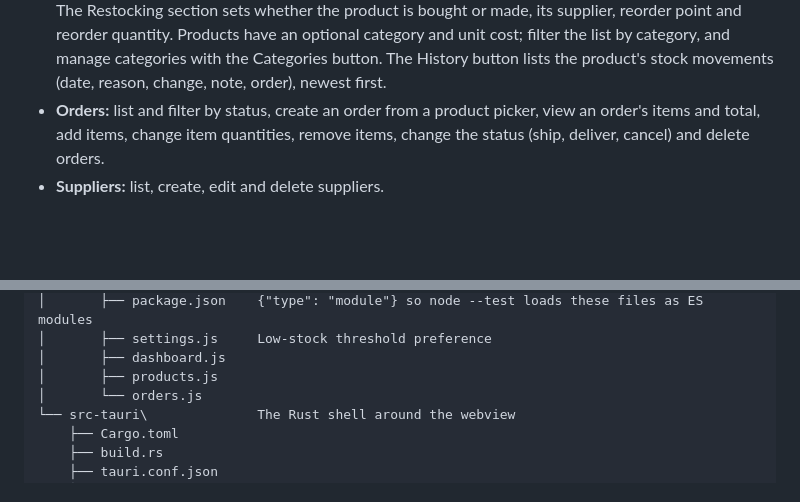
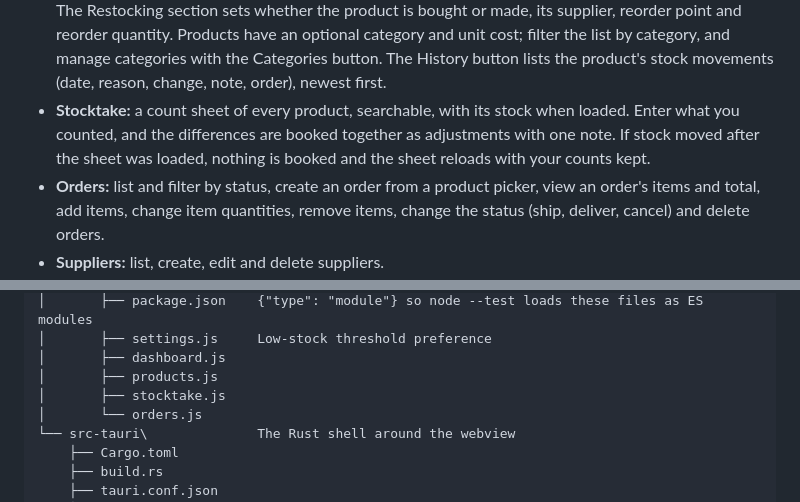
Before and after one commit to emmanuelalozie/inventory-manager, a Markdown page: desktop/README.md, 2 parts joined by grey strips. Rendered like a GitHub page; blank space fills up the shorter version.

Commit message:
Mention the stocktake screen in the desktop README
Co-Authored-By: Claude Opus 5.5 <noreply@anthropic.com>
Claude-Session: https://claude.ai/code/session_01Pb7PWqjQaL74kAx1G3TecD

```diff
--- a/desktop/README.md
+++ b/desktop/README.md
@@ -14,6 +14,9 @@ It covers:
   Products have an optional category and unit cost; filter the list by category, and manage categories with the
   Categories button.
   The History button lists the product's stock movements (date, reason, change, note, order), newest first.
+- **Stocktake:** a count sheet of every product, searchable, with its stock when loaded. Enter what you counted,
+  and the differences are booked together as adjustments with one note. If stock moved after the sheet was
+  loaded, nothing is booked and the sheet reloads with your counts kept.
 - **Orders:** list and filter by status, create an order from a product picker, view an order's items and total,
   add items, change item quantities, remove items, change the status (ship, deliver, cancel) and delete orders.
 - **Suppliers:** list, create, edit and delete suppliers.
@@ -54,6 +57,7 @@ desktop\
 │       ├── settings.js     Low-stock threshold preference
 │       ├── dashboard.js
 │       ├── products.js
+│       ├── stocktake.js
 │       └── orders.js
 └── src-tauri\              The Rust shell around the webview
     ├── Cargo.toml
```
Also changed, not shown: README.md (+1 -1 lines).
